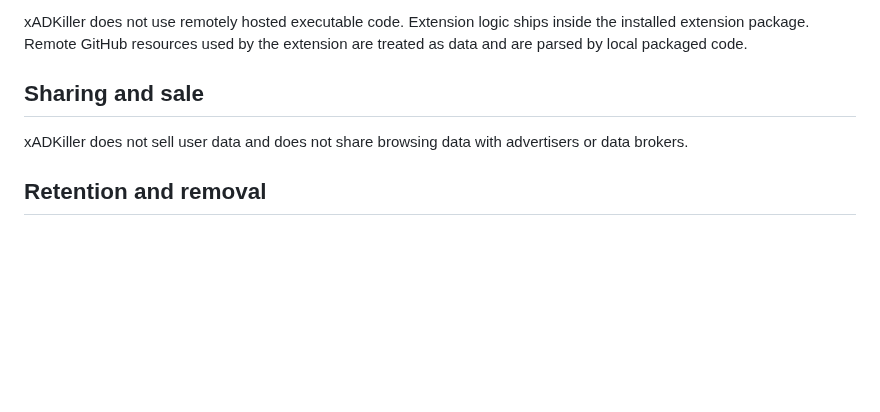
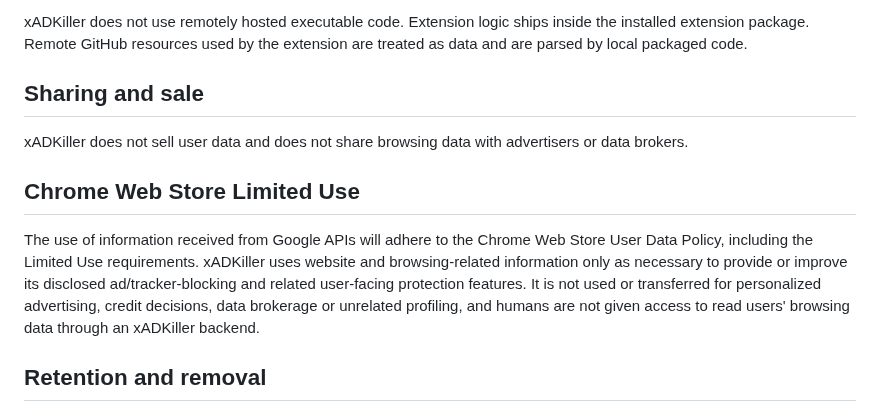
Before and after one commit to Swir/xADKiller, a Markdown page: browser-extension/PRIVACY.md, the part around the change. Rendered like a GitHub page; blank space fills up the shorter version.

Commit message:
Add Chrome Web Store Limited Use disclosure

```diff
--- a/browser-extension/PRIVACY.md
+++ b/browser-extension/PRIVACY.md
@@ -51,6 +51,10 @@ xADKiller does not use remotely hosted executable code. Extension logic ships in
 
 xADKiller does not sell user data and does not share browsing data with advertisers or data brokers.
 
+## Chrome Web Store Limited Use
+
+The use of information received from Google APIs will adhere to the Chrome Web Store User Data Policy, including the Limited Use requirements. xADKiller uses website and browsing-related information only as necessary to provide or improve its disclosed ad/tracker-blocking and related user-facing protection features. It is not used or transferred for personalized advertising, credit decisions, data brokerage or unrelated profiling, and humans are not given access to read users' browsing data through an xADKiller backend.
+
 ## Retention and removal
 
 Local extension data remains in the user's Chrome profile until it is changed, cleared, or the extension is removed. Removing xADKiller through Chrome removes extension-local storage according to Chrome's extension storage behavior.
```
